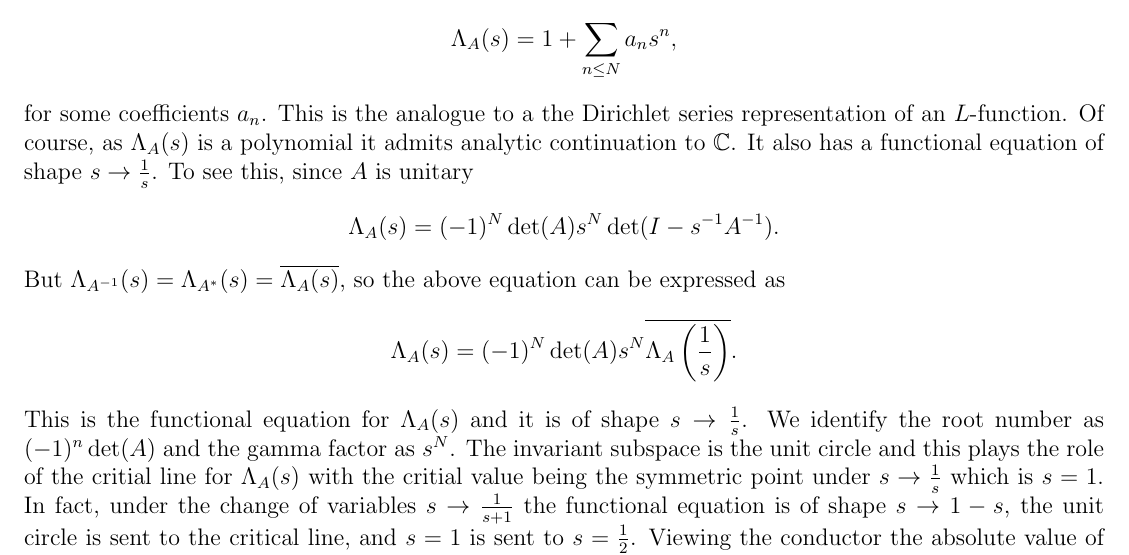
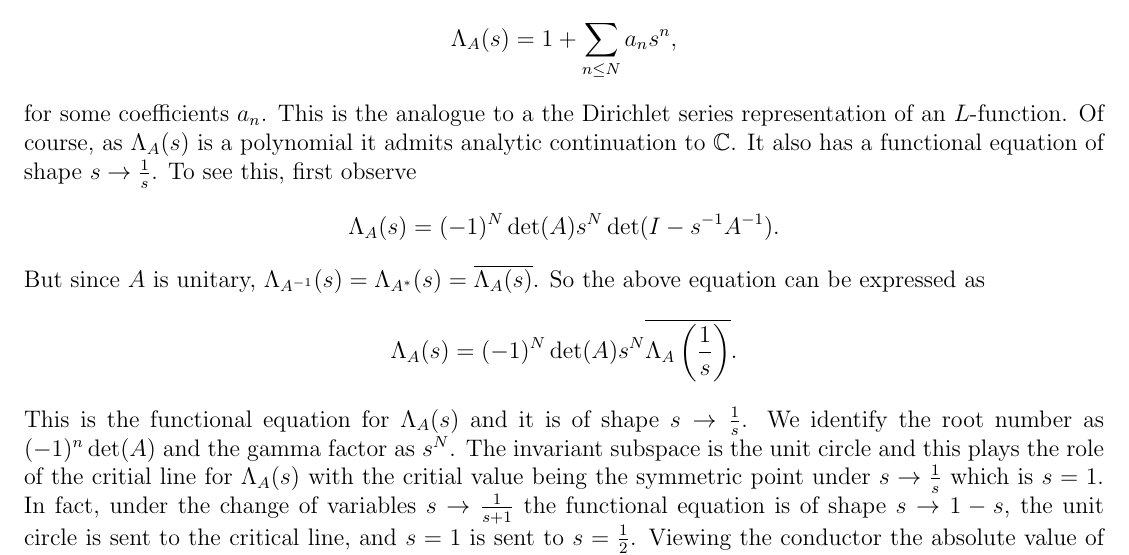
Before and after one commit to HenryTwiss/ANTprojects, a LaTeX book (ANTpartIII/ANTpartIII.tex): part of page 15 of 19, cut so that both start at the same text. The pictures show the PDF file ANTpartIII/ANTpartIII.pdf that the author committed with the source.

Commit message:
03-13-2023 commit

```diff
--- a/ANTpartIII/ANTpartIII.tex
+++ b/ANTpartIII/ANTpartIII.tex
@@ -369,11 +369,11 @@
       \[
         \L_{A}(s) = 1+\sum_{n \le N}a_{n}s^{n},
       \]
-      for some coefficients $a_{n}$. This is the analogue to a the Dirichlet series representation of an $L$-function. Of course, as $\L_{A}(s)$ is a polynomial it admits analytic continuation to $\C$. It also has a functional equation of shape $s \to \frac{1}{s}$. To see this, since $A$ is unitary
+      for some coefficients $a_{n}$. This is the analogue to a the Dirichlet series representation of an $L$-function. Of course, as $\L_{A}(s)$ is a polynomial it admits analytic continuation to $\C$. It also has a functional equation of shape $s \to \frac{1}{s}$. To see this, first observe
       \[
         \L_{A}(s) = (-1)^{N}\det(A)s^{N}\det(I-s^{-1}A^{-1}).
       \]
-      But $\L_{A^{-1}}(s) = \L_{A^{\ast}}(s) = \conj{\L_{A}(s)}$, so the above equation can be expressed as
+      But since $A$ is unitary, $\L_{A^{-1}}(s) = \L_{A^{\ast}}(s) = \conj{\L_{A}(s)}$. So the above equation can be expressed as
       \[
         \L_{A}(s) = (-1)^{N}\det(A)s^{N}\conj{\L_{A}\left(\frac{1}{s}\right)}.
       \]
```
Also changed, not shown: ANTpartIII/ANTpartIII.pdf, 3 other files.
